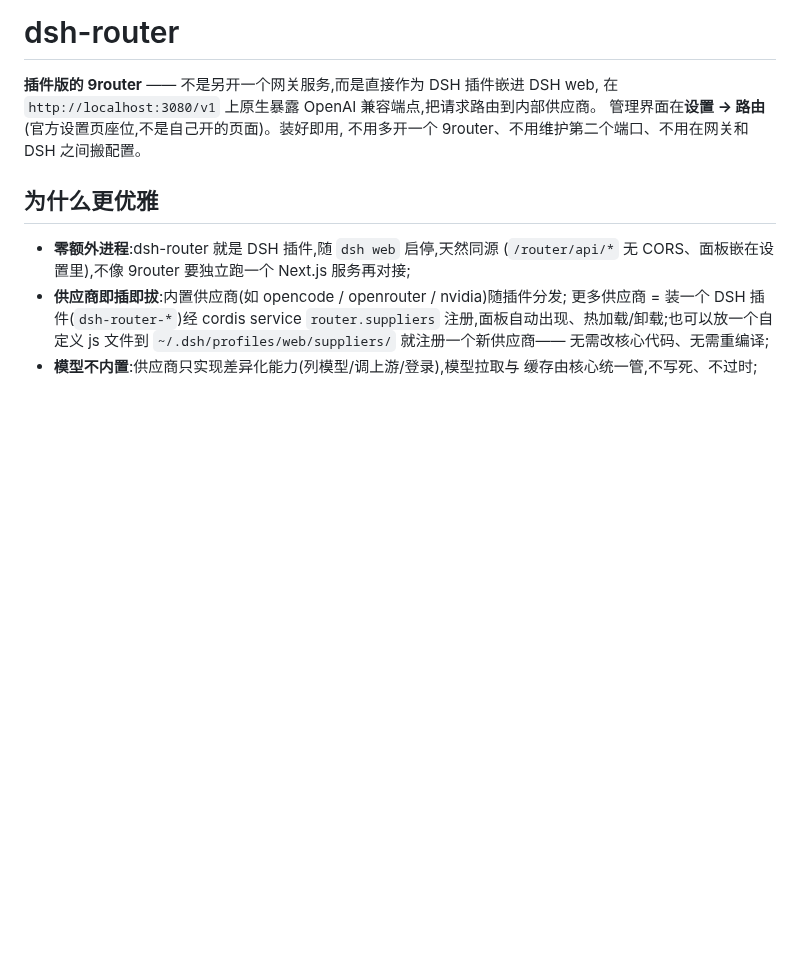
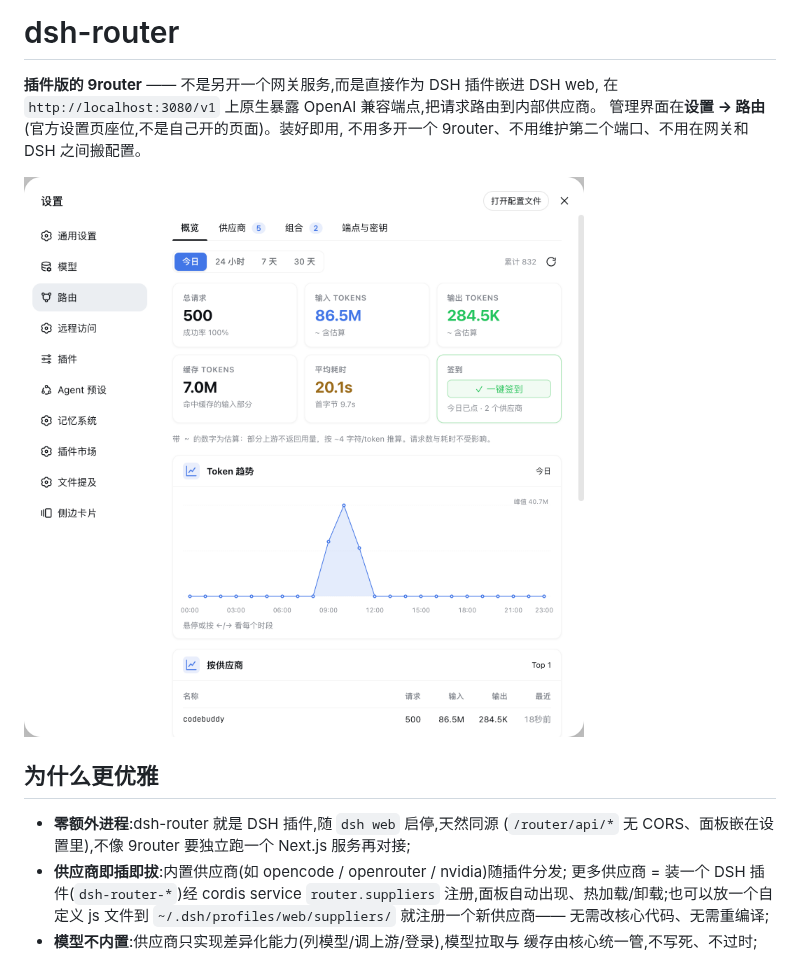
Before and after one commit to CARVIN94/dsh-router, a Markdown page: README.md, the part around the change. GitHub-like rendering; pictures changed too: docs/screenshot.png (added); blank space fills up the shorter version.

Commit message:
docs: README 顶部加面板截图，并让 docs/ 进发布包
- 导语之后、特性列表之前放截图：进来先看到面板长什么样，再读为什么优雅
- alt 文案写清是「设置 → 路由」的四个分区（不是笼统的 screenshot）
- 截图内容已核实：主色是 rgb(40,80,200) 那一族（就是面板的 --rs-accent
  rgb(65,118,230)）+ 成功绿，确认是本项目面板截图而非误放的图

顺带修了发布包缺文件：package.json 的 files 里有 README.md 但**没有 docs**，
而 README 引用 docs/suppliers.md（3 处）和现在这张截图 —— 发到 npm 上
文档链接和图片全是坏的。加上 docs（273KB，截图 259 + suppliers.md 15）。

```diff
--- a/README.md
+++ b/README.md
@@ -4,6 +4,8 @@
 在 `http://localhost:3080/v1` 上原生暴露 OpenAI 兼容端点,把请求路由到内部供应商。
 管理界面在**设置 → 路由**(官方设置页座位,不是自己开的页面)。装好即用,
 不用多开一个 9router、不用维护第二个端口、不用在网关和 DSH 之间搬配置。
+
+![设置 → 路由 面板：概览（用量看板）、供应商、组合、端点与密钥](docs/screenshot.png)
 
 ## 为什么更优雅
 
```
Also changed, not shown: 1 other file.
